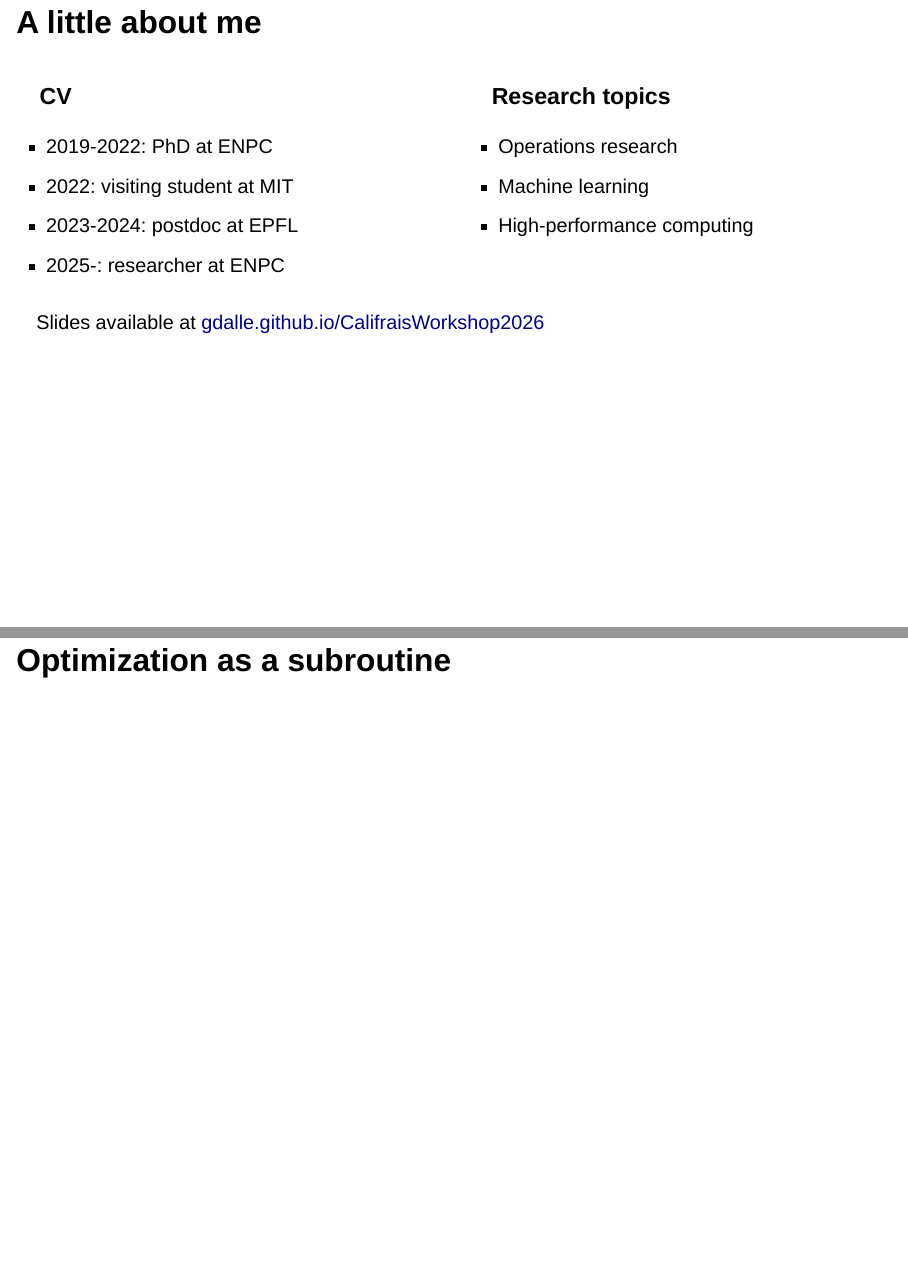
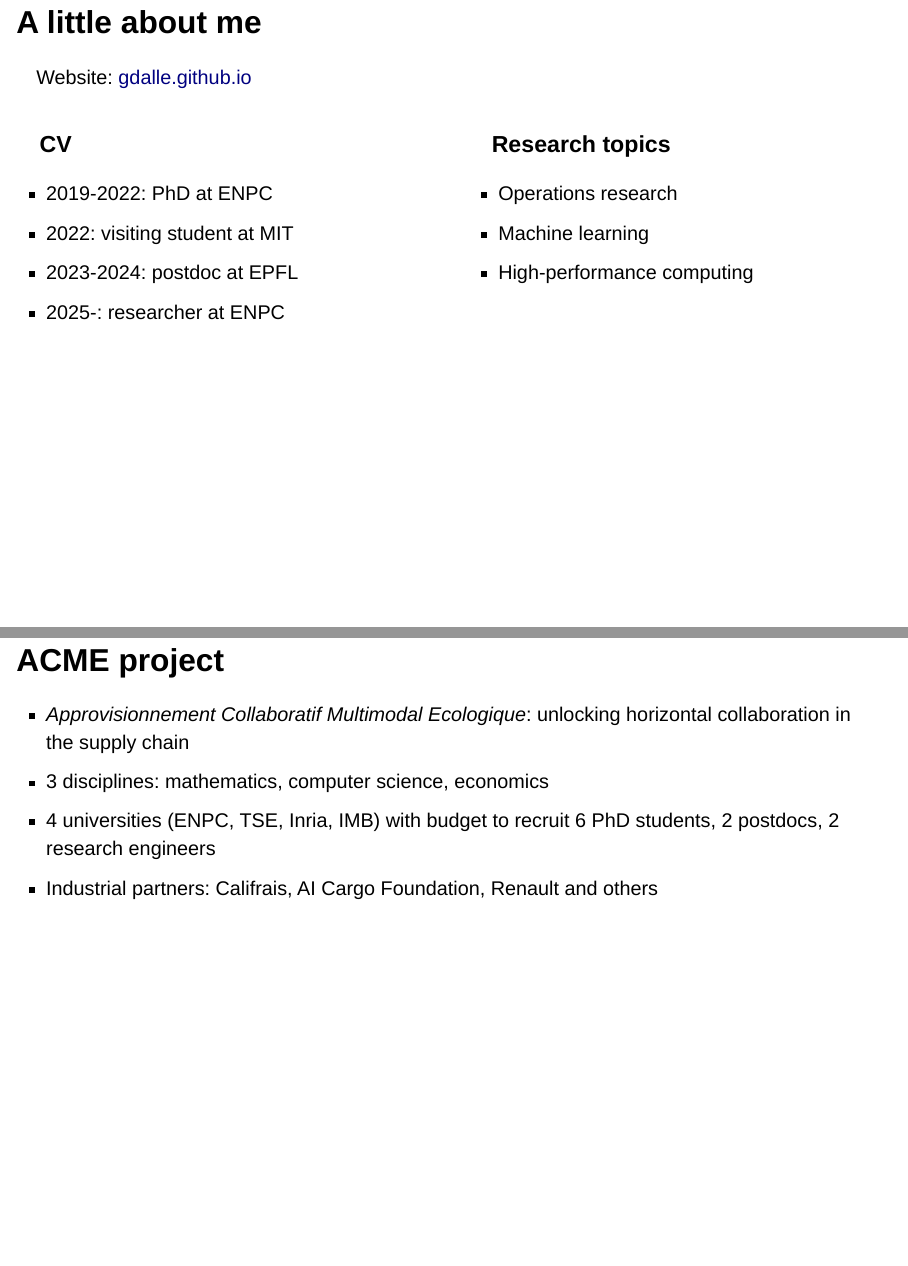
Before and after one commit to gdalle/CalifraisWorkshop2026, a Quarto document (index.qmd): pages 2 and 3 of 39 before the commit and pages 2 and 3 of 41 after it, joined at a grey line. Rendered offline with R 4.5, knitr and Pandoc in place of Quarto, with nearby package versions; drawn as Slidy slides in place of the format the file asks for.

Commit message:
ACME slide

```diff
--- a/index.qmd
+++ b/index.qmd
@@ -14,6 +14,8 @@ bibliography: Califrais.bib
 ---
 
 ## A little about me
+
+Website: [gdalle.github.io](https://gdalle.github.io/)
 
 ::: {.columns}
 
@@ -34,6 +36,9 @@ bibliography: Califrais.bib
 
 :::
 
-::: footer
-Slides available at [gdalle.github.io/CalifraisWorkshop2026](https://gdalle.github.io/CalifraisWorkshop2026/)
-:::
+## ACME project
+
+- _Approvisionnement Collaboratif Multimodal Ecologique_: unlocking horizontal collaboration in the supply chain
+- 3 disciplines: mathematics, computer science, economics
+- 4 universities (ENPC, TSE, Inria, IMB) with budget to recruit 6 PhD students, 2 postdocs, 2 research engineers
+- Industrial partners: Califrais, AI Cargo Foundation, Renault and others
```
Also changed, not shown: index.qmd (4 more changed lines), 1 other file.
